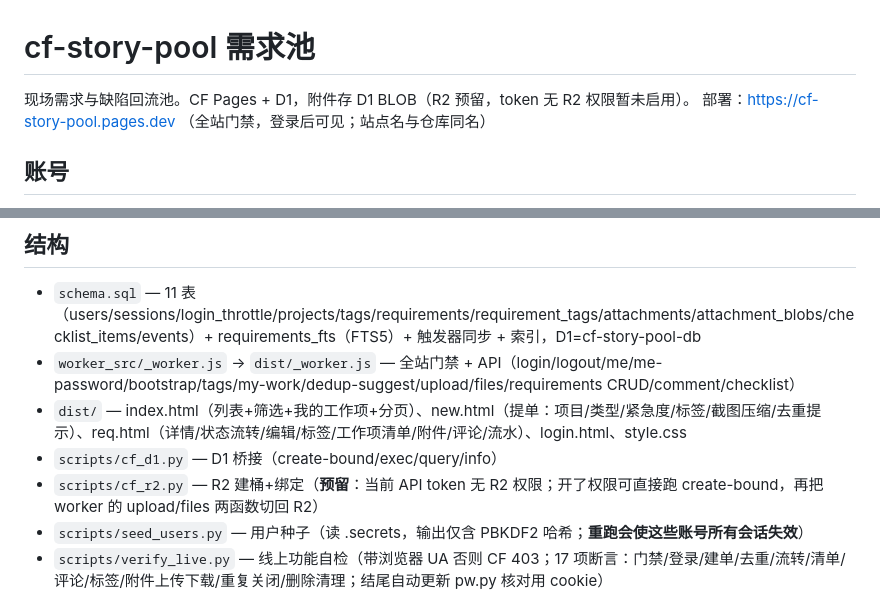
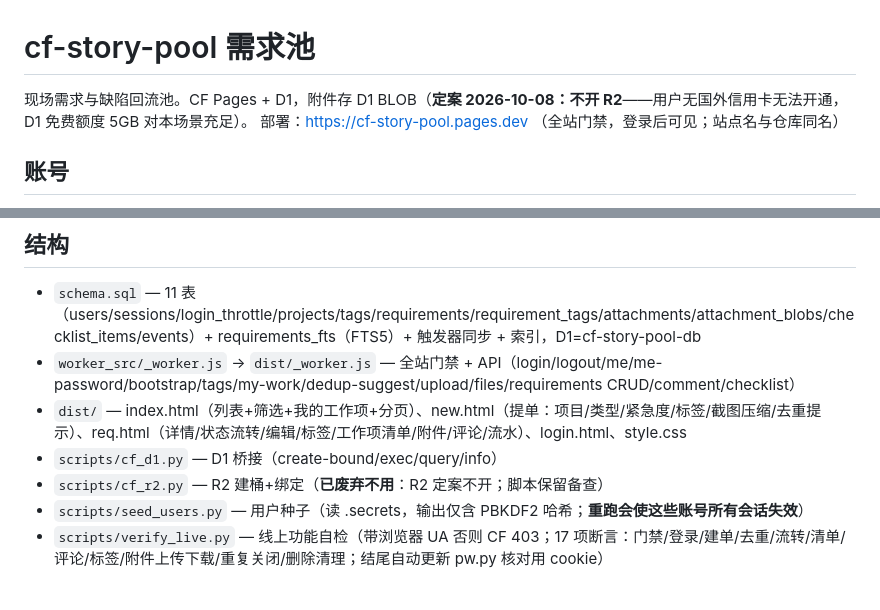
Before and after one commit to txohyeah/cf-story-pool, a Markdown page: README.md, 2 parts joined by grey strips. Rendered like a GitHub page.

Commit message:
docs: R2 定案不开（无国外信用卡），D1 BLOB 为正式方案

```diff
--- a/README.md
+++ b/README.md
@@ -1,6 +1,6 @@
 # cf-story-pool 需求池
 
-现场需求与缺陷回流池。CF Pages + D1，附件存 D1 BLOB（R2 预留，token 无 R2 权限暂未启用）。
+现场需求与缺陷回流池。CF Pages + D1，附件存 D1 BLOB（**定案 2026-10-08：不开 R2**——用户无国外信用卡无法开通，D1 免费额度 5GB 对本场景充足）。
 部署：https://cf-story-pool.pages.dev （全站门禁，登录后可见；站点名与仓库同名）
 
 ## 账号
@@ -12,7 +12,7 @@
 - `worker_src/_worker.js` → `dist/_worker.js` — 全站门禁 + API（login/logout/me/me-password/bootstrap/tags/my-work/dedup-suggest/upload/files/requirements CRUD/comment/checklist）
 - `dist/` — index.html（列表+筛选+我的工作项+分页）、new.html（提单：项目/类型/紧急度/标签/截图压缩/去重提示）、req.html（详情/状态流转/编辑/标签/工作项清单/附件/评论/流水）、login.html、style.css
 - `scripts/cf_d1.py` — D1 桥接（create-bound/exec/query/info）
-- `scripts/cf_r2.py` — R2 建桶+绑定（**预留**：当前 API token 无 R2 权限；开了权限可直接跑 create-bound，再把 worker 的 upload/files 两函数切回 R2）
+- `scripts/cf_r2.py` — R2 建桶+绑定（**已废弃不用**：R2 定案不开；脚本保留备查）
 - `scripts/seed_users.py` — 用户种子（读 .secrets，输出仅含 PBKDF2 哈希；**重跑会使这些账号所有会话失效**）
 - `scripts/verify_live.py` — 线上功能自检（带浏览器 UA 否则 CF 403；17 项断言：门禁/登录/建单/去重/流转/清单/评论/标签/附件上传下载/重复关闭/删除清理；结尾自动更新 pw.py 核对用 cookie）
 
```
